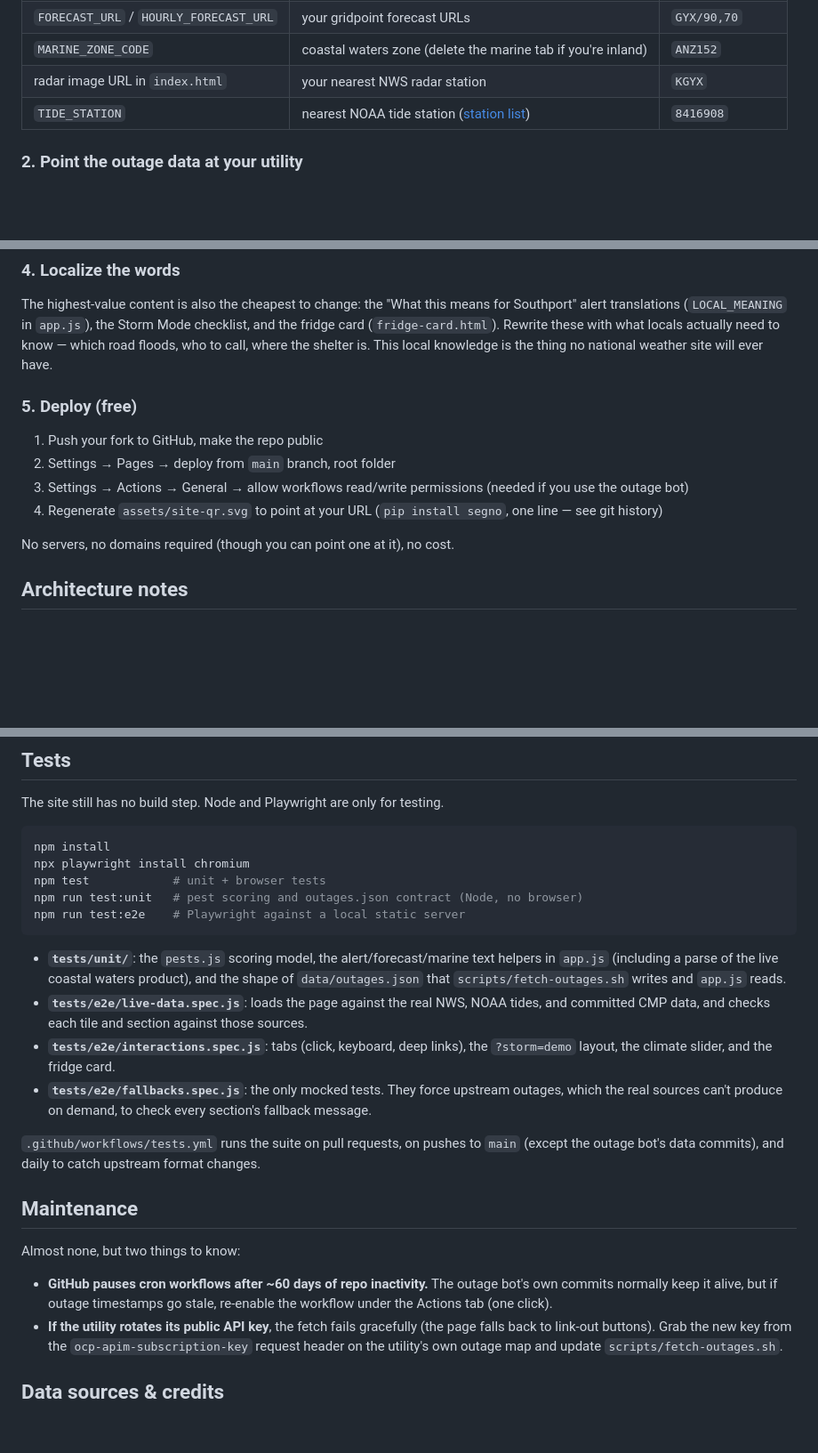
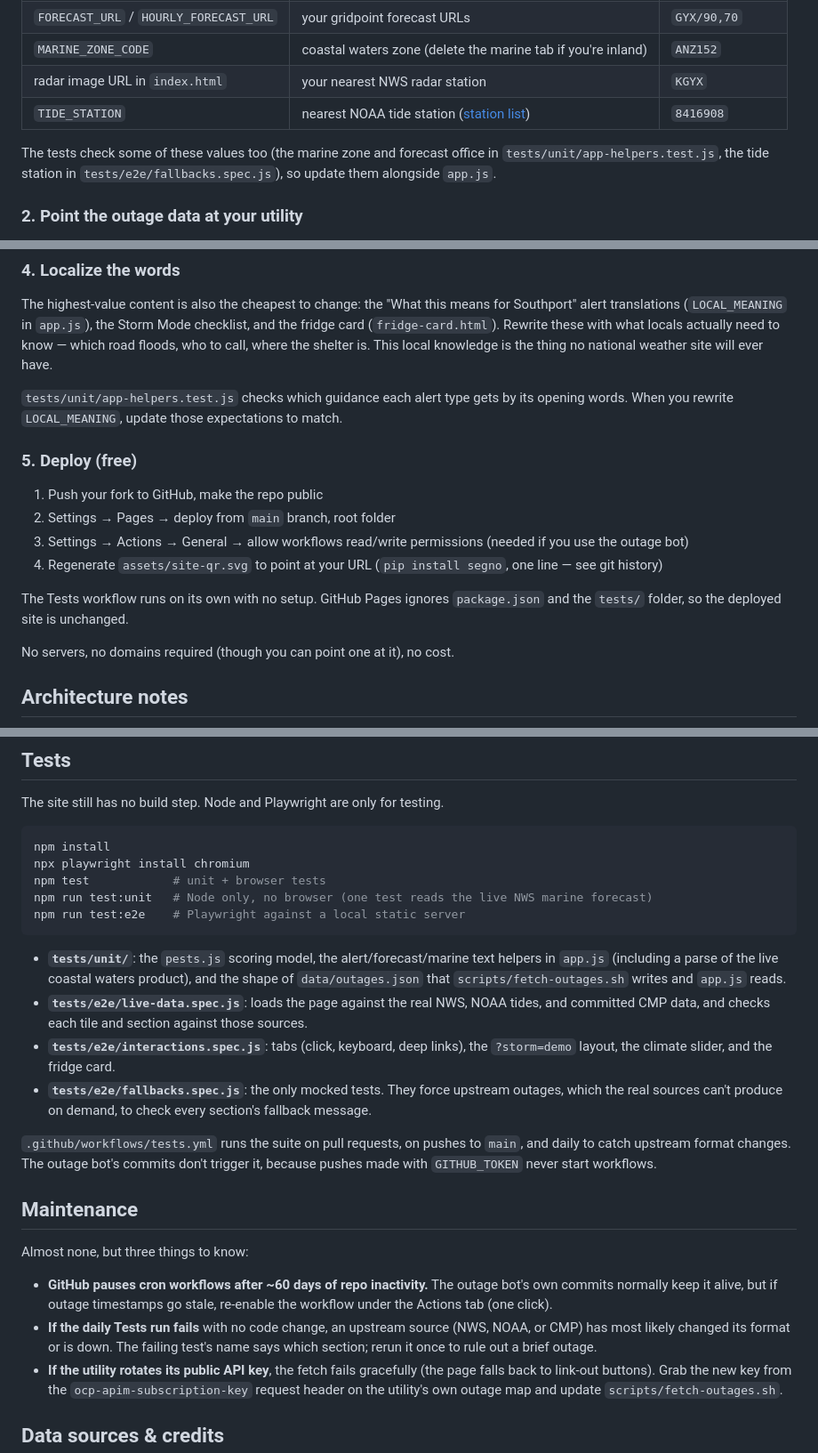
Before and after one commit to anniebritton/southport-weather-hub, a Markdown page: README.md, 3 parts joined by grey strips. Shown at 89% size. Drawn GitHub-style; blank space fills up the shorter version.

Commit message:
Update README for the test suite and localizing forks
Co-Authored-By: Claude Opus 5.5 <noreply@anthropic.com>

````diff
--- a/README.md
+++ b/README.md
@@ -35,6 +35,8 @@ All location constants live at the top of `app.js` and `pests.js`. Get yours fro
 | radar image URL in `index.html` | your nearest NWS radar station | `KGYX` |
 | `TIDE_STATION` | nearest NOAA tide station ([station list](https://tidesandcurrents.noaa.gov/)) | `8416908` |
 
+The tests check some of these values too (the marine zone and forecast office in `tests/unit/app-helpers.test.js`, the tide station in `tests/e2e/fallbacks.spec.js`), so update them alongside `app.js`.
+
 ### 2. Point the outage data at your utility
 
 This is the one piece that varies most. Southport's utility (CMP/Avangrid) blocks both embedding and cross-origin API calls, so `.github/workflows/outages.yml` runs every 15 minutes, fetches the utility's public data server-side, and commits `data/outages.json` for the page to read (the "git scraping" pattern — free on GitHub Actions). For your utility:
@@ -56,12 +58,16 @@ The fire danger map, drought monitor image, climate flood map, and pest resource
 
 The highest-value content is also the cheapest to change: the "What this means for Southport" alert translations (`LOCAL_MEANING` in `app.js`), the Storm Mode checklist, and the fridge card (`fridge-card.html`). Rewrite these with what locals actually need to know — which road floods, who to call, where the shelter is. This local knowledge is the thing no national weather site will ever have.
 
+`tests/unit/app-helpers.test.js` checks which guidance each alert type gets by its opening words. When you rewrite `LOCAL_MEANING`, update those expectations to match.
+
 ### 5. Deploy (free)
 
 1. Push your fork to GitHub, make the repo public
 2. Settings → Pages → deploy from `main` branch, root folder
 3. Settings → Actions → General → allow workflows read/write permissions (needed if you use the outage bot)
 4. Regenerate `assets/site-qr.svg` to point at your URL (`pip install segno`, one line — see git history)
+
+The Tests workflow runs on its own with no setup. GitHub Pages ignores `package.json` and the `tests/` folder, so the deployed site is unchanged.
 
 No servers, no domains required (though you can point one at it), no cost.
 
@@ -81,7 +87,7 @@ The site still has no build step. Node and Playwright are only for testing.
 npm install
 npx playwright install chromium
 npm test            # unit + browser tests
-npm run test:unit   # pest scoring and outages.json contract (Node, no browser)
+npm run test:unit   # Node only, no browser (one test reads the live NWS marine forecast)
 npm run test:e2e    # Playwright against a local static server
 ```
 
@@ -90,13 +96,14 @@ npm run test:e2e    # Playwright against a local static server
 - **`tests/e2e/interactions.spec.js`**: tabs (click, keyboard, deep links), the `?storm=demo` layout, the climate slider, and the fridge card.
 - **`tests/e2e/fallbacks.spec.js`**: the only mocked tests. They force upstream outages, which the real sources can't produce on demand, to check every section's fallback message.
 
-`.github/workflows/tests.yml` runs the suite on pull requests, on pushes to `main` (except the outage bot's data commits), and daily to catch upstream format changes.
+`.github/workflows/tests.yml` runs the suite on pull requests, on pushes to `main`, and daily to catch upstream format changes. The outage bot's commits don't trigger it, because pushes made with `GITHUB_TOKEN` never start workflows.
 
 ## Maintenance
 
-Almost none, but two things to know:
+Almost none, but three things to know:
 
 - **GitHub pauses cron workflows after ~60 days of repo inactivity.** The outage bot's own commits normally keep it alive, but if outage timestamps go stale, re-enable the workflow under the Actions tab (one click).
+- **If the daily Tests run fails** with no code change, an upstream source (NWS, NOAA, or CMP) has most likely changed its format or is down. The failing test's name says which section; rerun it once to rule out a brief outage.
 - **If the utility rotates its public API key**, the fetch fails gracefully (the page falls back to link-out buttons). Grab the new key from the `ocp-apim-subscription-key` request header on the utility's own outage map and update `scripts/fetch-outages.sh`.
 
 ## Data sources & credits
````
